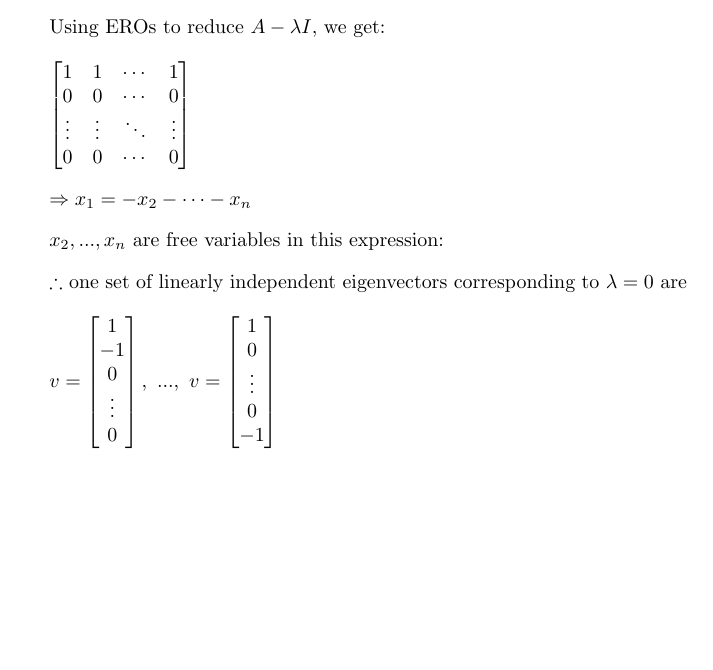
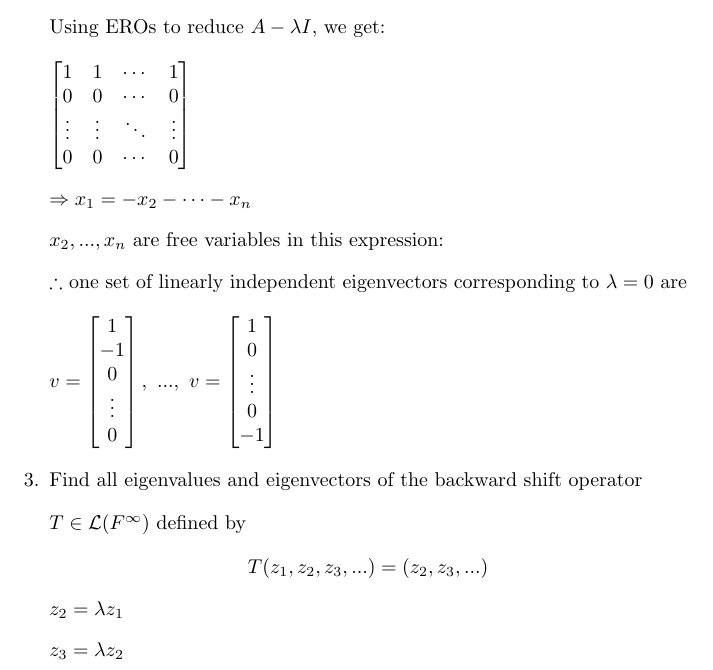
Before and after one commit to osowatzke/ECE501B_HW, a LaTeX problem sheet (5/Homework5_Sowatzke.tex): part of page 3 of 3, cut so that both start at the same text, the shorter picture padded with empty space. Compiled offline with pdfLaTeX.

Commit message:
Added problem statement for problem 3

```diff
--- a/5/Homework5_Sowatzke.tex
+++ b/5/Homework5_Sowatzke.tex
@@ -154,5 +154,19 @@
 			\begin{equation*}
 				v = \begin{bmatrix} 1 \\ -1 \\ 0 \\ \vdots \\ 0 \end{bmatrix},\ ..., \ v = \begin{bmatrix} 1 \\ 0 \\ \vdots \\ 0 \\ -1 \end{bmatrix}
 			\end{equation*}
+
+			\item Find all eigenvalues and eigenvectors of the backward shift operator \newline $T \in \mathcal{L}(F^{\infty})$ defined by
+
+				\begin{equationCenter}
+					T(z_1, z_2, z_3,...) = (z_2, z_3,...)
+				\end{equationCenter}
+
+				$z_2 = {\lambda}z_1$
+
+				$z_3 = {\lambda}z_2$
+
+				$\vdots$
+
+
 	\end{enumerate}
 \end{document}
```
